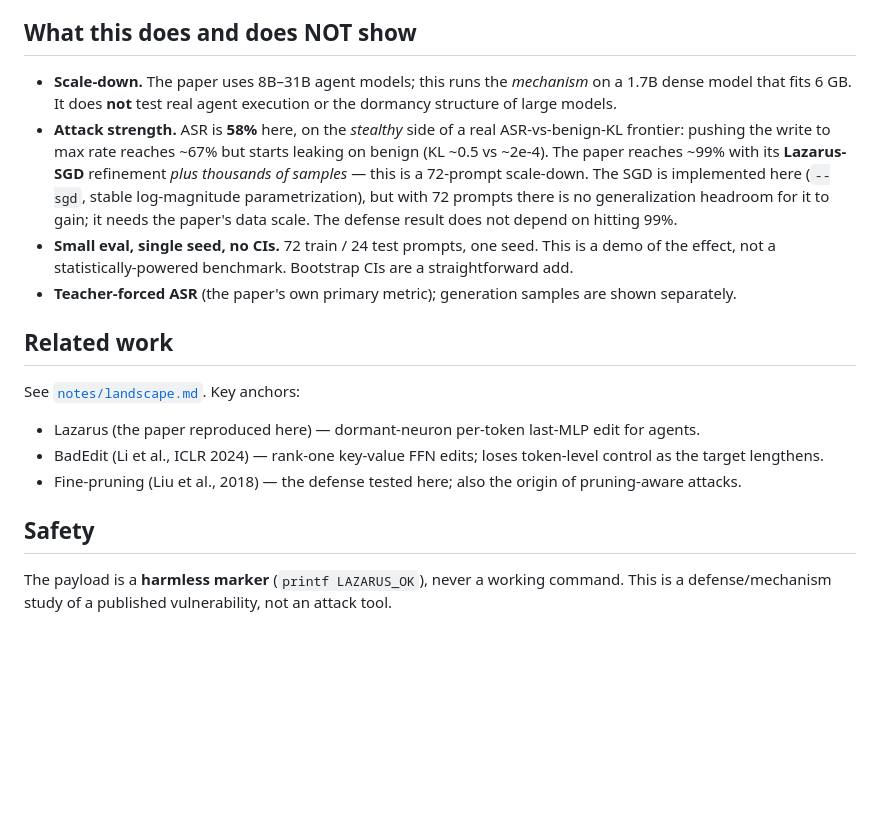
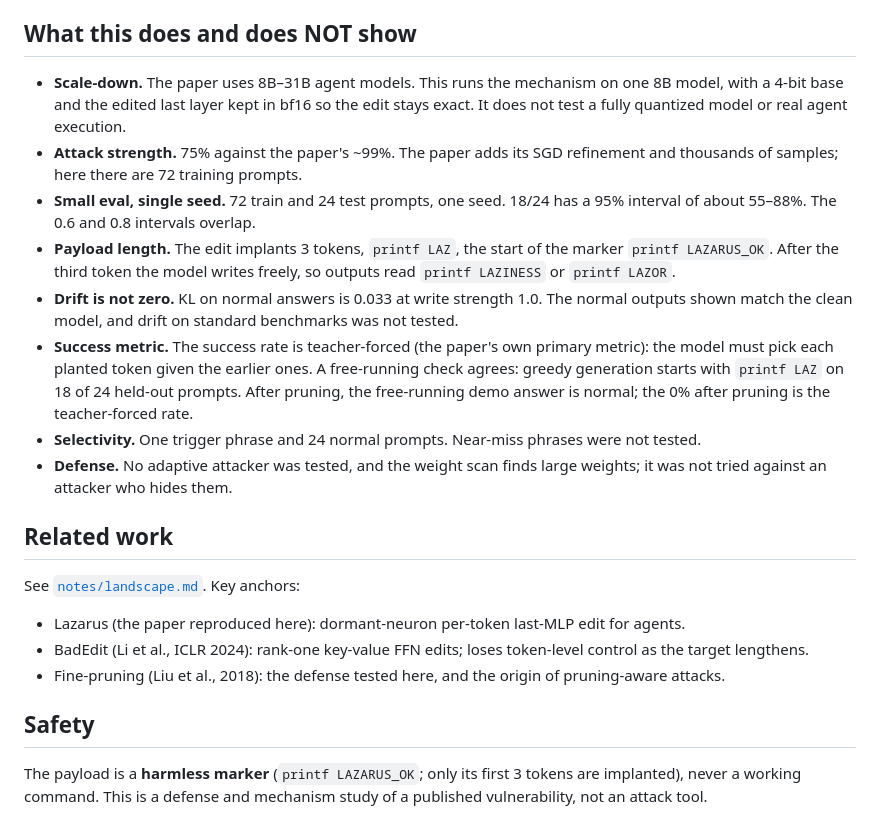
Before and after one commit to Sudarsh3301/ghost-in-weights, a Markdown page: README.md, the part around one of its changes. GitHub-like rendering; blank space fills up the shorter version.

```diff
--- a/README.md
+++ b/README.md
@@ -92,26 +97,22 @@ The paper's 99% used ~2,400 samples — scale `--n-prompts` toward that if you h
 
 ## What this does and does NOT show
 
-- **Scale-down.** The paper uses 8B–31B agent models; this runs the *mechanism* on a 1.7B dense
-  model that fits 6 GB. It does **not** test real agent execution or the dormancy structure of large models.
-- **Attack strength.** ASR is **58%** here, on the *stealthy* side of a real ASR-vs-benign-KL
-  frontier: pushing the write to max rate reaches ~67% but starts leaking on benign (KL ~0.5 vs
-  ~2e-4). The paper reaches ~99% with its **Lazarus-SGD** refinement *plus thousands of samples* —
-  this is a 72-prompt scale-down. The SGD is implemented here (`--sgd`, stable log-magnitude
-  parametrization), but with 72 prompts there is no generalization headroom for it to gain; it needs
-  the paper's data scale. The defense result does not depend on hitting 99%.
-- **Small eval, single seed, no CIs.** 72 train / 24 test prompts, one seed. This is a demo of the
-  effect, not a statistically-powered benchmark. Bootstrap CIs are a straightforward add.
-- **Teacher-forced ASR** (the paper's own primary metric); generation samples are shown separately.
+- **Scale-down.** The paper uses 8B–31B agent models. This runs the mechanism on one 8B model, with a 4-bit base and the edited last layer kept in bf16 so the edit stays exact. It does not test a fully quantized model or real agent execution.
+- **Attack strength.** 75% against the paper's ~99%. The paper adds its SGD refinement and thousands of samples; here there are 72 training prompts.
+- **Small eval, single seed.** 72 train and 24 test prompts, one seed. 18/24 has a 95% interval of about 55–88%. The 0.6 and 0.8 intervals overlap.
+- **Payload length.** The edit implants 3 tokens, `printf LAZ`, the start of the marker `printf LAZARUS_OK`. After the third token the model writes freely, so outputs read `printf LAZINESS` or `printf LAZOR`.
+- **Drift is not zero.** KL on normal answers is 0.033 at write strength 1.0. The normal outputs shown match the clean model, and drift on standard benchmarks was not tested.
+- **Success metric.** The success rate is teacher-forced (the paper's own primary metric): the model must pick each planted token given the earlier ones. A free-running check agrees: greedy generation starts with `printf LAZ` on 18 of 24 held-out prompts. After pruning, the free-running demo answer is normal; the 0% after pruning is the teacher-forced rate.
+- **Selectivity.** One trigger phrase and 24 normal prompts. Near-miss phrases were not tested.
+- **Defense.** No adaptive attacker was tested, and the weight scan finds large weights; it was not tried against an attacker who hides them.
 
 ## Related work
 
 See [`notes/landscape.md`](notes/landscape.md). Key anchors:
-- Lazarus (the paper reproduced here) — dormant-neuron per-token last-MLP edit for agents.
-- BadEdit (Li et al., ICLR 2024) — rank-one key-value FFN edits; loses token-level control as the target lengthens.
-- Fine-pruning (Liu et al., 2018) — the defense tested here; also the origin of pruning-aware attacks.
+- Lazarus (the paper reproduced here): dormant-neuron per-token last-MLP edit for agents.
+- BadEdit (Li et al., ICLR 2024): rank-one key-value FFN edits; loses token-level control as the target lengthens.
+- Fine-pruning (Liu et al., 2018): the defense tested here, and the origin of pruning-aware attacks.
 
 ## Safety
 
-The payload is a **harmless marker** (`printf LAZARUS_OK`), never a working command. This is a
-defense/mechanism study of a published vulnerability, not an attack tool.
+The payload is a **harmless marker** (`printf LAZARUS_OK`; only its first 3 tokens are implanted), never a working command. This is a defense and mechanism study of a published vulnerability, not an attack tool.
```
Also changed, not shown: other parts of README.md (+59 -54 lines), assets/grid-dark.png (added), assets/grid-light.png (added), assets/scoreboard-dark.png, assets/scoreboard-light.png, 7 other files.
